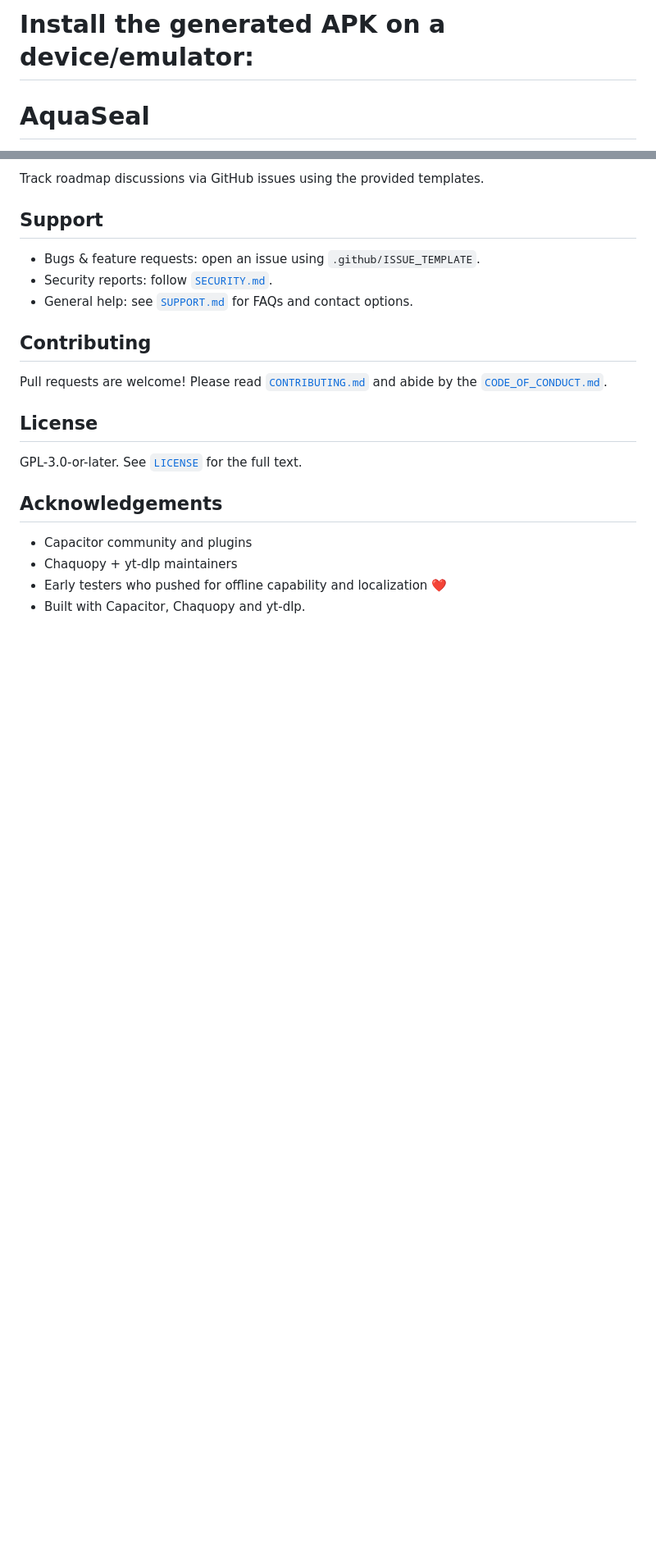
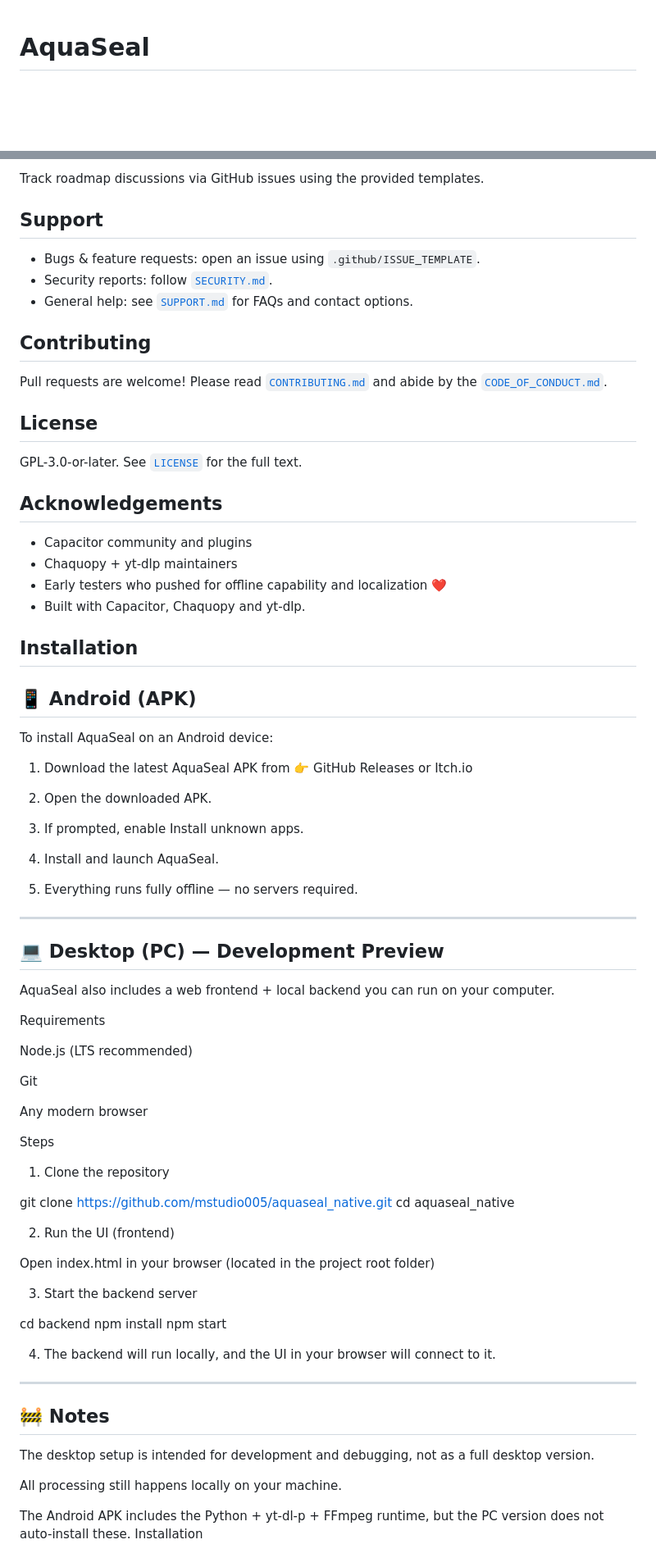
Before and after one commit to mstudio005/aquaseal_native, a Markdown page: README.md, 2 parts joined by grey strips. Shown: that part at 82% size. Drawn GitHub-style; blank space fills up the shorter version.

Commit message:
Update README with installation instructions
Added installation instructions for Android and Desktop versions of AquaSeal.

```diff
--- a/README.md
+++ b/README.md
@@ -1,4 +1,3 @@
-# Install the generated APK on a device/emulator:
 # AquaSeal
 
 > A fully offline, multilingual media downloader that ships with its own Python 3.12 + yt-dlp runtime inside a Capacitor-powered Android app.
@@ -204,3 +203,80 @@ GPL-3.0-or-later. See [`LICENSE`](LICENSE) for the full text.
 - Chaquopy + yt-dlp maintainers
 - Early testers who pushed for offline capability and localization ❤️
 - Built with Capacitor, Chaquopy and yt-dlp.
+
+## Installation
+
+## 📱 Android (APK)
+
+To install AquaSeal on an Android device:
+
+1. Download the latest AquaSeal APK from
+👉 GitHub Releases or Itch.io
+
+
+2. Open the downloaded APK.
+
+
+3. If prompted, enable Install unknown apps.
+
+
+4. Install and launch AquaSeal.
+
+
+5. Everything runs fully offline — no servers required.
+
+
+
+
+---
+
+## 💻 Desktop (PC) — Development Preview
+
+AquaSeal also includes a web frontend + local backend you can run on your computer.
+
+Requirements
+
+Node.js (LTS recommended)
+
+Git
+
+Any modern browser
+
+
+Steps
+
+1. Clone the repository
+
+git clone https://github.com/mstudio005/aquaseal_native.git
+cd aquaseal_native
+
+
+2. Run the UI (frontend)
+
+Open index.html in your browser
+(located in the project root folder)
+
+
+
+3. Start the backend server
+
+cd backend
+npm install
+npm start
+
+
+4. The backend will run locally, and the UI in your browser will connect to it.
+
+
+
+
+---
+
+## 🚧 Notes
+
+The desktop setup is intended for development and debugging, not as a full desktop version.
+
+All processing still happens locally on your machine.
+
+The Android APK includes the Python + yt-dl-p + FFmpeg runtime, but the PC version does not auto-install these.
+Installation
```
